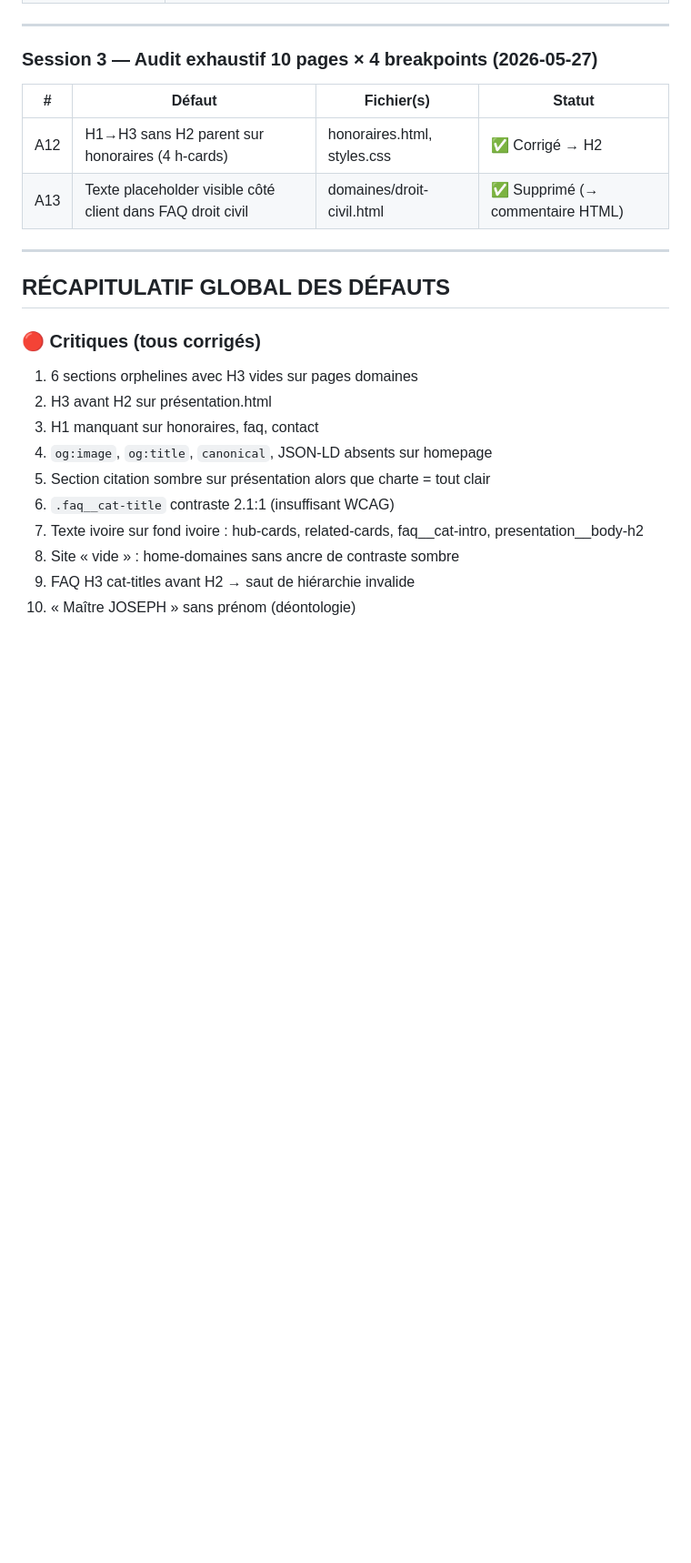
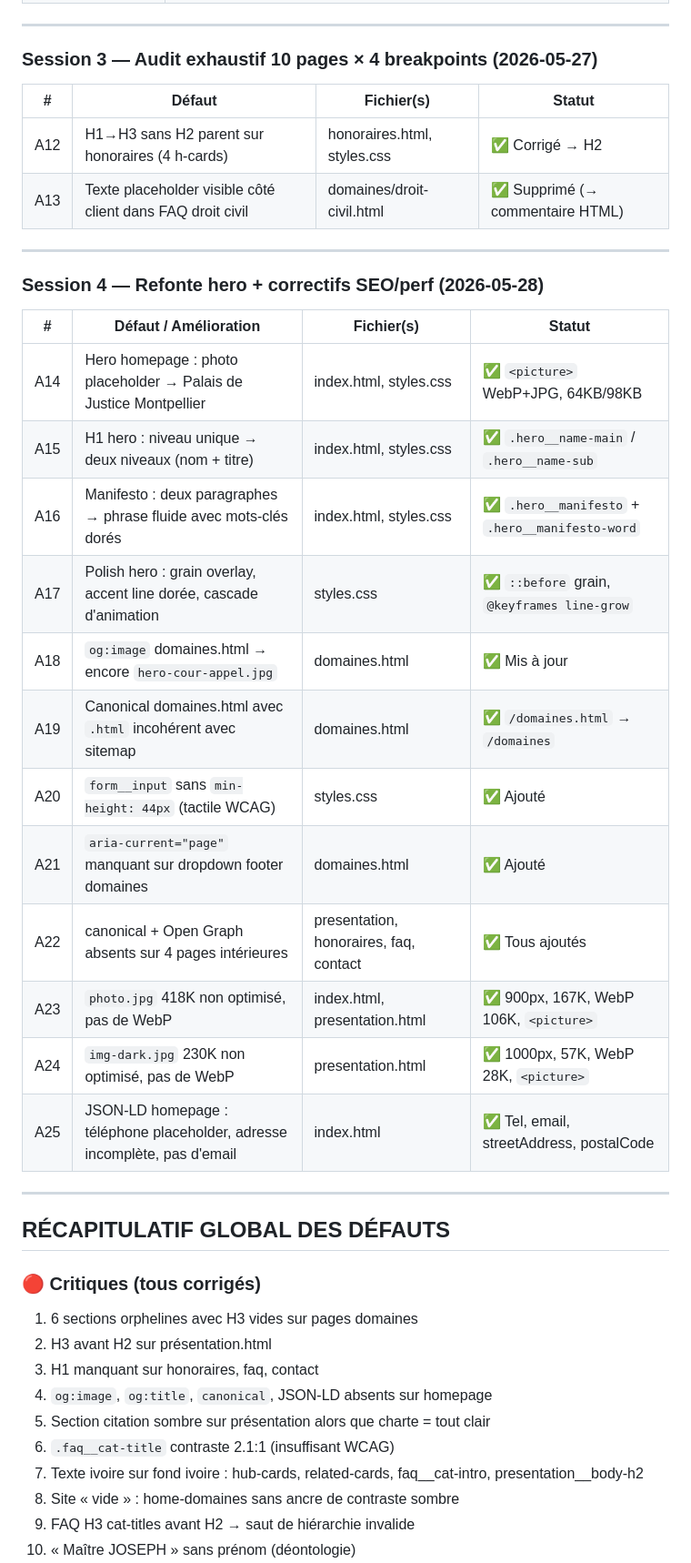
Before and after one commit to Sounox/mj-avocat-site, a Markdown page: AUDIT_VISUEL.md, the part around one of its changes. Shown at 91% size. Rendered like a GitHub page; blank space fills up the shorter version.

```diff
--- a/AUDIT_VISUEL.md
+++ b/AUDIT_VISUEL.md
@@ -213,6 +213,25 @@
 
 ---
 
+### Session 4 — Refonte hero + correctifs SEO/perf (2026-05-28)
+
+| # | Défaut / Amélioration | Fichier(s) | Statut |
+|---|--------|-----------|--------|
+| A14 | Hero homepage : photo placeholder → Palais de Justice Montpellier | index.html, styles.css | ✅ `<picture>` WebP+JPG, 64KB/98KB |
+| A15 | H1 hero : niveau unique → deux niveaux (nom + titre) | index.html, styles.css | ✅ `.hero__name-main` / `.hero__name-sub` |
+| A16 | Manifesto : deux paragraphes → phrase fluide avec mots-clés dorés | index.html, styles.css | ✅ `.hero__manifesto` + `.hero__manifesto-word` |
+| A17 | Polish hero : grain overlay, accent line dorée, cascade d'animation | styles.css | ✅ `::before` grain, `@keyframes line-grow` |
+| A18 | `og:image` domaines.html → encore `hero-cour-appel.jpg` | domaines.html | ✅ Mis à jour |
+| A19 | Canonical domaines.html avec `.html` incohérent avec sitemap | domaines.html | ✅ `/domaines.html` → `/domaines` |
+| A20 | `form__input` sans `min-height: 44px` (tactile WCAG) | styles.css | ✅ Ajouté |
+| A21 | `aria-current="page"` manquant sur dropdown footer domaines | domaines.html | ✅ Ajouté |
+| A22 | canonical + Open Graph absents sur 4 pages intérieures | presentation, honoraires, faq, contact | ✅ Tous ajoutés |
+| A23 | `photo.jpg` 418K non optimisé, pas de WebP | index.html, presentation.html | ✅ 900px, 167K, WebP 106K, `<picture>` |
+| A24 | `img-dark.jpg` 230K non optimisé, pas de WebP | presentation.html | ✅ 1000px, 57K, WebP 28K, `<picture>` |
+| A25 | JSON-LD homepage : téléphone placeholder, adresse incomplète, pas d'email | index.html | ✅ Tel, email, streetAddress, postalCode |
+
+---
+
 ## RÉCAPITULATIF GLOBAL DES DÉFAUTS
 
 ### 🔴 Critiques (tous corrigés)
```
Also changed, not shown: other parts of AUDIT_VISUEL.md (+11 -8 lines).
